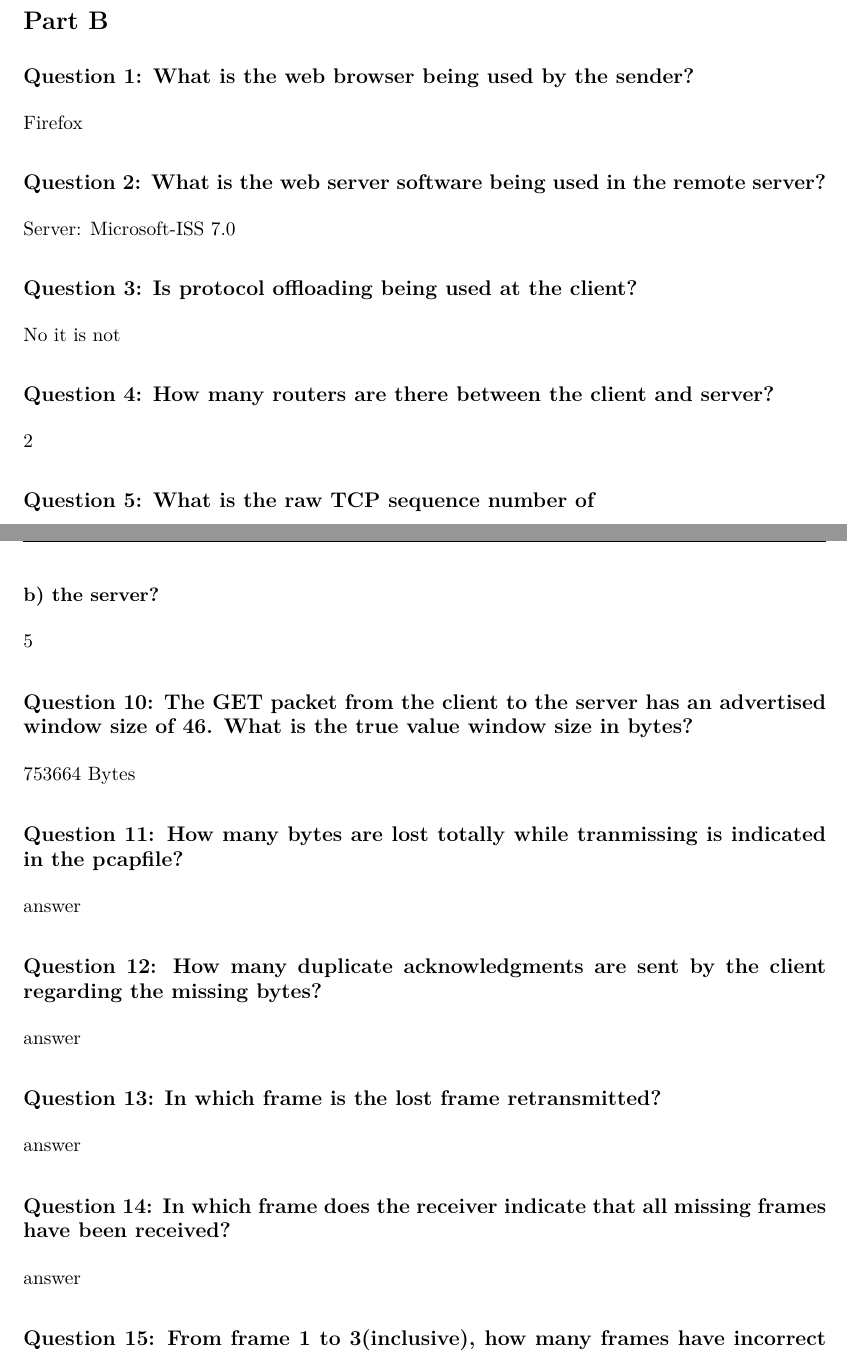
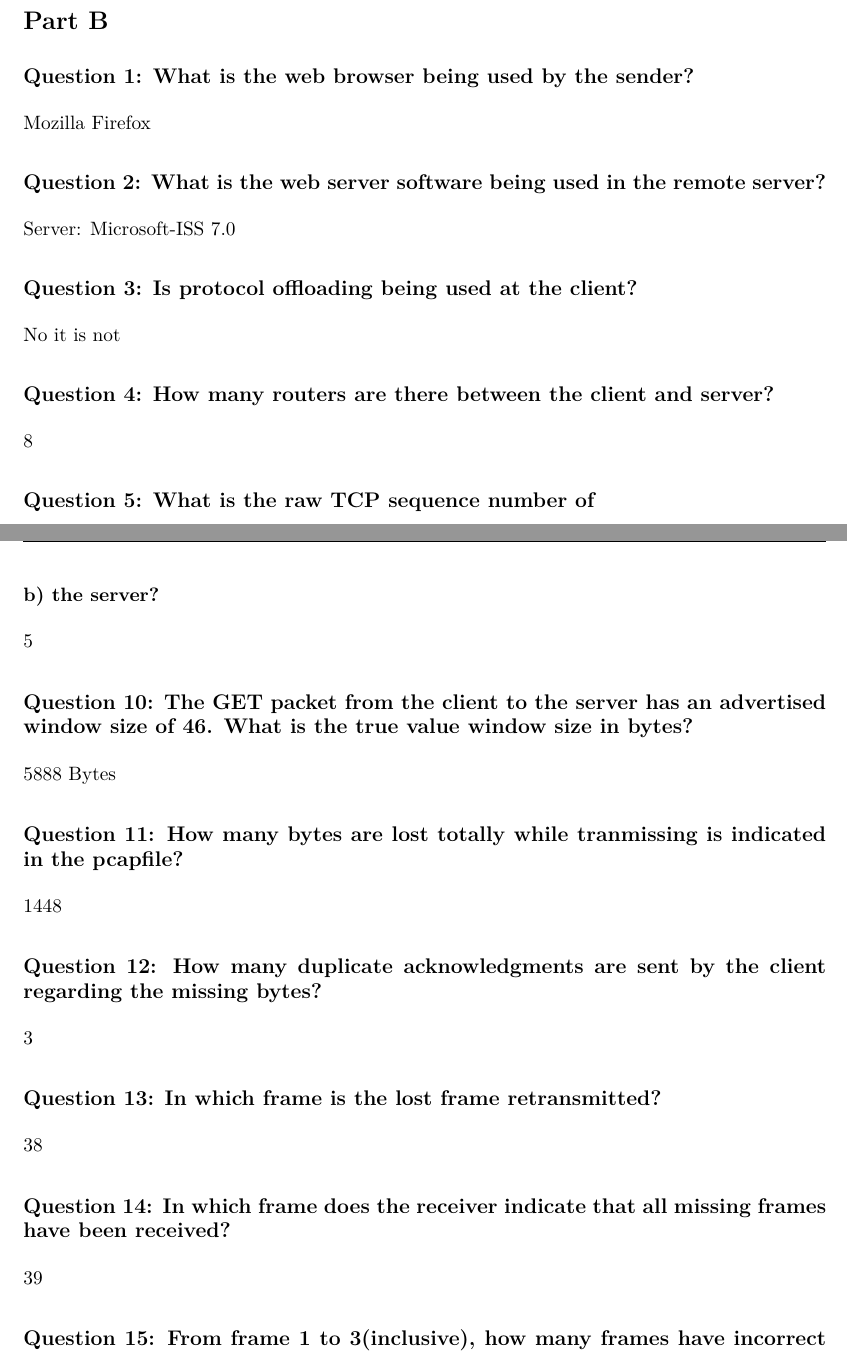
Before and after one commit to notalie/COMS3200, a LaTeX problem sheet (Part B/Assignment 1.tex): two parts of pages 2 and 3 of 3, joined at a grey line, cut so that both start at the same text. Compiled offline with pdfLaTeX.

Commit message:
updated part b, finishing part a now I thinks?

```diff
--- a/Part B/Assignment 1.tex
+++ b/Part B/Assignment 1.tex
@@ -122,7 +122,7 @@
 \section*{Part B}
 
 \subsection*{Question 1: What is the web browser being used by the sender?}
-Firefox
+Mozilla Firefox
 
 \subsection*{Question 2: What is the web server software being used in the remote server?}
 Server: Microsoft-ISS 7.0
@@ -131,7 +131,7 @@ Server: Microsoft-ISS 7.0
 No it is not
 
 \subsection*{Question 4: How many routers are there between the client and server?}
-2
+8
 
 \subsection*{Question 5: What is the raw TCP sequence number of}
 
@@ -157,19 +157,19 @@ http://a.bcd.com
     5
 
 \subsection*{Question 10: The GET packet from the client to the server has an advertised window size of 46. What is the true value window size in bytes?}
-753664 Bytes
+5888 Bytes
 
 \subsection*{Question 11: How many bytes are lost totally while tranmissing is indicated in the pcapfile?}
-answer
+1448
 
 \subsection*{Question 12: How  many  duplicate  acknowledgments  are  sent  by  the  client  regarding the missing bytes?}
-answer
+3
 
 \subsection*{Question 13: In which frame is the lost frame retransmitted?}
-answer
+38
 
 \subsection*{Question 14: In  which  frame  does  the  receiver  indicate  that all  missing  frames  have  been received?}
-answer
+39
 
 \subsection*{Question 15: From frame 1 to 3(inclusive), how many frames have incorrect checksum value?}
 answer
```
Also changed, not shown: Assignment_1.pdf, Part B/Assignment 1.pdf, 2 other files.
